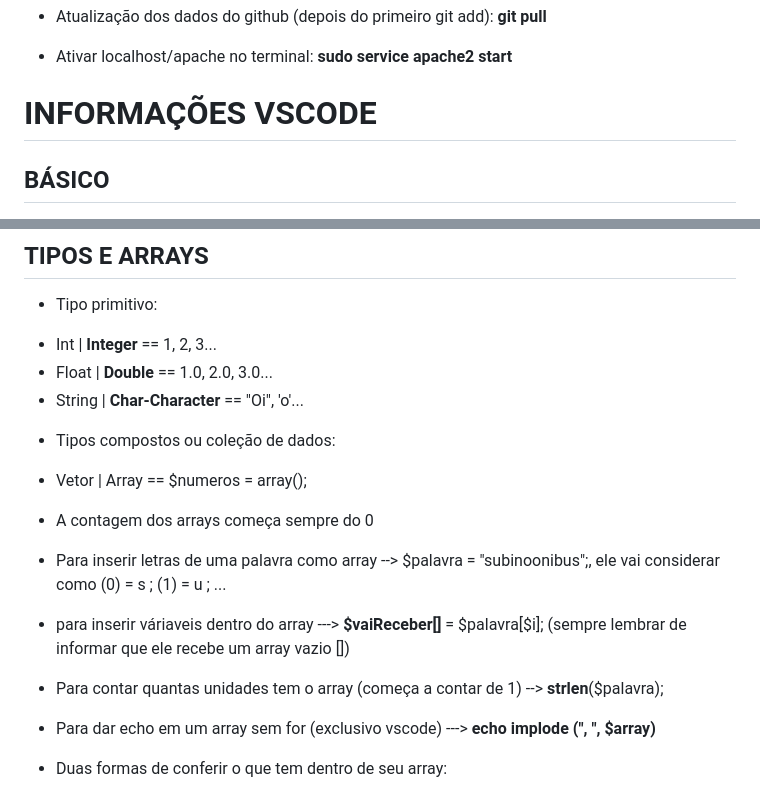
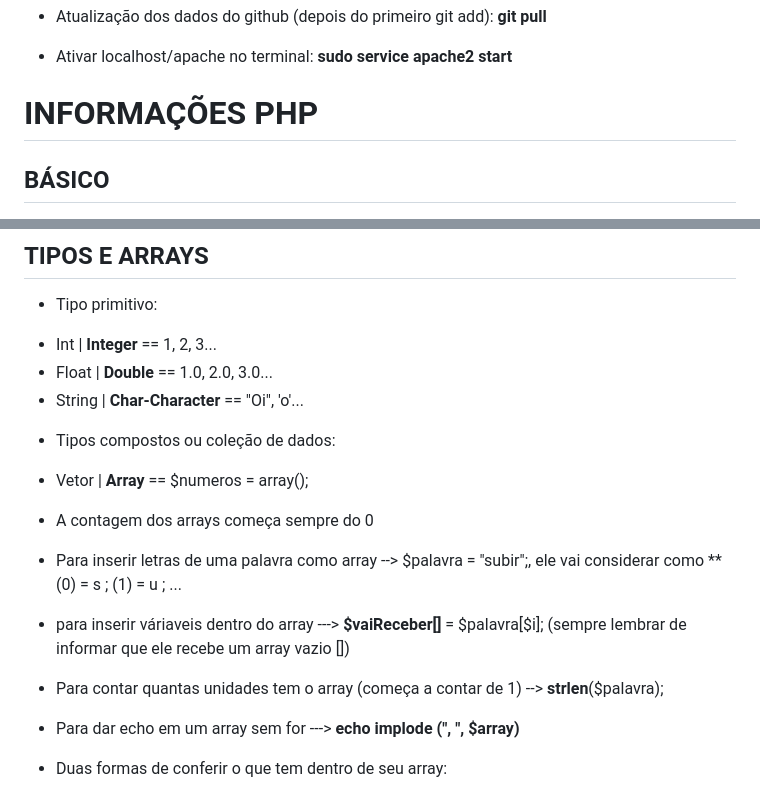
Before and after one commit to Rafaelmbelusso/curso_php_26, a Markdown page: README.md, 2 parts joined by grey strips. Drawn GitHub-style.

Commit message:
Correções e novas marcações

```diff
--- a/README.md
+++ b/README.md
@@ -64,7 +64,7 @@ git clone LINK_GITHUB da um enter file open folder: seleciona tudo e apaga.
 - Ativar localhost/apache no terminal: **sudo service apache2 start**
 
 
-# INFORMAÇÕES VSCODE
+# INFORMAÇÕES PHP
 
 
 ## BÁSICO
@@ -133,17 +133,17 @@ git clone LINK_GITHUB da um enter file open folder: seleciona tudo e apaga.
 * String | **Char-Character** == "Oi", 'o'...
 
 - Tipos compostos ou coleção de dados:
- * Vetor | Array == $numeros = array();
+ * Vetor | **Array** == $numeros = array();
 
  - A contagem dos arrays começa sempre do 0
 
- - Para inserir letras de uma palavra como array --> $palavra = "subinoonibus";, ele vai considerar como (0) = s ; (1) = u ; ...
+ - Para inserir letras de uma palavra como array --> $palavra = "subir";, ele vai considerar como **(0) = s ; (1) = u ; ...
 
  - para inserir váriaveis dentro do array ---> **$vaiReceber[]** = $palavra[$i]; (sempre lembrar de informar que ele recebe um array vazio [])
 
  - Para contar quantas unidades tem o array (começa a contar de 1) --> **strlen**($palavra);
 
- - Para dar echo em um array sem for (exclusivo vscode) ---> **echo implode (", ", $array)**
+ - Para dar echo em um array sem for ---> **echo implode (", ", $array)**
 
  - Duas formas de conferir o que tem dentro de seu array:
  * **print_r ($numeros);**
```
